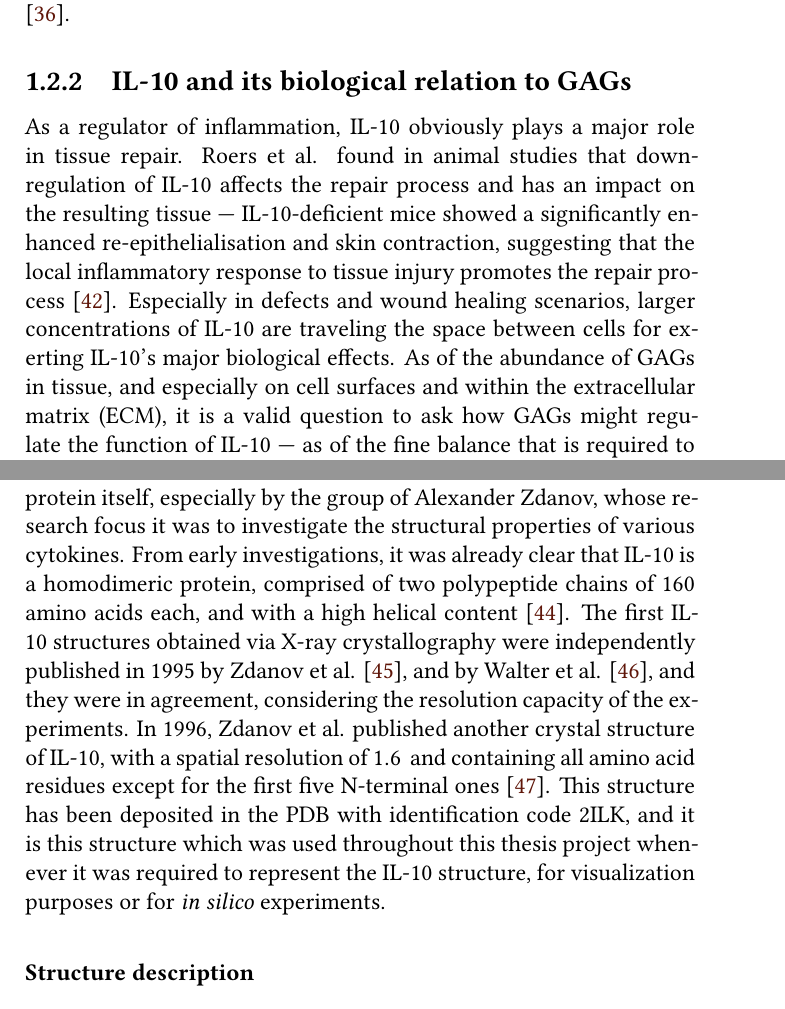
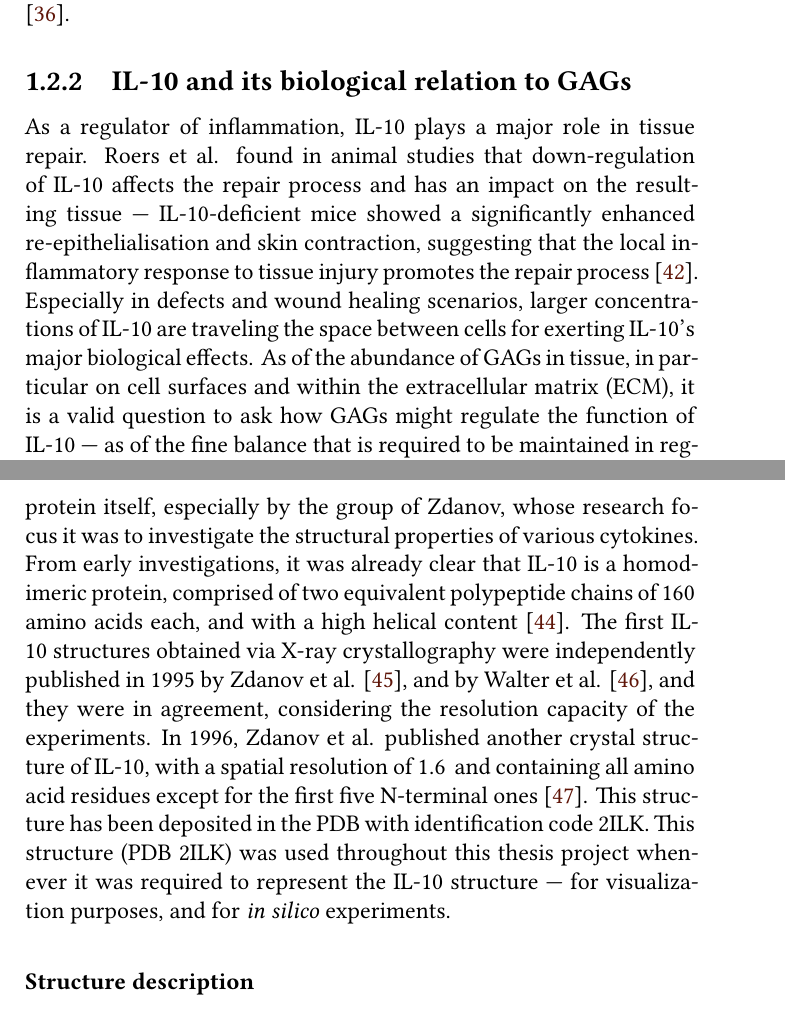
Before and after one commit to jgehrcke/phd-thesis, a LaTeX thesis (latexproject/main.tex, which reads latexproject/01_background.tex): two parts of pages 19 and 21 of 169, joined at a grey line, cut so that both start at the same text. Compiled offline with XeLaTeX.

Commit message:
background: work on IL-10 structure section.

```diff
--- a/latexproject/01_background.tex
+++ b/latexproject/01_background.tex
@@ -356,20 +356,19 @@ therapy \cite{sabat_bio_il10_review_2010}.
 
 \subsection{IL-10 and its biological relation to GAGs}
 
-As a regulator of inflammation, IL-10 obviously plays a major role in tissue
-repair. Roers et al. found in animal studies that down-regulation of IL-10
-affects the repair process and has an impact on the resulting tissue ---
-IL-10-deficient mice showed a significantly enhanced re-epithelialisation and
-skin contraction, suggesting that the local inflammatory response to tissue
-injury promotes the repair process \cite{roers_il10mice_woundhealing_2007}.
-Especially in defects and wound healing scenarios, larger concentrations of
-IL-10 are traveling the space between cells for exerting IL-10's major
-biological effects. As of the abundance of GAGs in tissue, and especially on
-cell surfaces and within the extracellular matrix (ECM), it is a valid question
-to ask how GAGs might regulate the function of IL-10 --- as of the fine balance
-that is required to be maintained in regulating immune responses, even a slight
-modulation of IL-10 function via ECM components might be of biological
-significance.
+As a regulator of inflammation, IL-10 plays a major role in tissue repair. Roers
+et al. found in animal studies that down-regulation of IL-10 affects the repair
+process and has an impact on the resulting tissue --- IL-10-deficient mice
+showed a significantly enhanced re-epithelialisation and skin contraction,
+suggesting that the local inflammatory response to tissue injury promotes the
+repair process \cite{roers_il10mice_woundhealing_2007}. Especially in defects
+and wound healing scenarios, larger concentrations of IL-10 are traveling the
+space between cells for exerting IL-10's major biological effects. As of the
+abundance of GAGs in tissue, in particular on cell surfaces and within the
+extracellular matrix (ECM), it is a valid question to ask how GAGs might
+regulate the function of IL-10 --- as of the fine balance that is required to be
+maintained in regulating immune responses, even a slight modulation of IL-10
+function via ECM components might be of biological significance.
 
 The central work motivating this thesis project has been published back in 2000
 by Salek-Ardakani et al.\ \cite{salek_ardakani_2000}, who have shown
@@ -427,11 +426,11 @@ interaction.
 Shortly after the biological relevance of IL-10 had been discovered (reviewed in
 1993 by Moore and O'Garra \cite{il10_first_review_1993}), huge efforts were
 undertaken in order to resolve the three-dimensional structure of the protein
-itself, especially by the group of Alexander Zdanov, whose research focus it was
-to investigate the structural properties of various cytokines. From early
+itself, especially by the group of Zdanov, whose research focus it was to
+investigate the structural properties of various cytokines. From early
 investigations, it was already clear that IL-10 is a homodimeric protein,
-comprised of two polypeptide chains of 160 amino acids each, and with a high
-helical content \cite{vieira_moore_il10homodimer_1991}. The first IL-10
+comprised of two equivalent polypeptide chains of 160 amino acids each, and with
+a high helical content \cite{vieira_moore_il10homodimer_1991}. The first IL-10
 structures obtained via X-ray crystallography were independently published in
 1995 by Zdanov et al. \cite{Zdanov1995}, and by Walter et al.
 \cite{il10_crystal_walter_1995}, and they were in agreement, considering the
@@ -439,9 +438,9 @@ resolution capacity of the experiments. In 1996, Zdanov et al. published another
 crystal structure of IL-10, with a spatial resolution of \SI{1.6}{\angstrom} and
 containing all amino acid residues except for the first five N-terminal ones
 \cite{Zdanov1996}. This structure has been deposited in the PDB with
-identification code 2ILK, and it is this structure which was used throughout
-this thesis project whenever it was required to represent the IL-10 structure,
-for visualization purposes or for \textit{in silico} experiments.
+identification code 2ILK. This structure (PDB 2ILK) was used throughout this
+thesis project whenever it was required to represent the IL-10 structure --- for
+visualization purposes, and for \textit{in silico} experiments.
 
 \subsubsection{Structure description}
 
```
Also changed, not shown: latexproject/01_background.tex (10 more changed lines).
